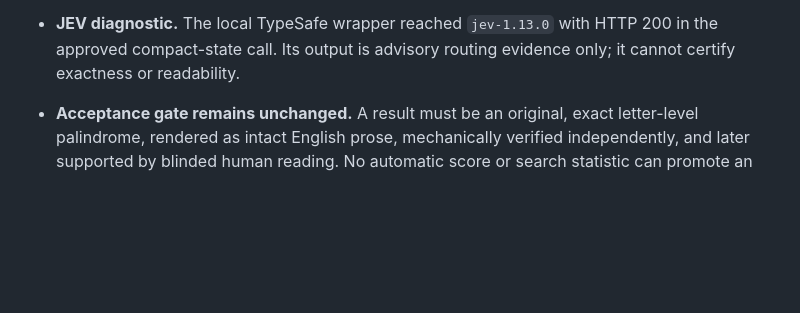
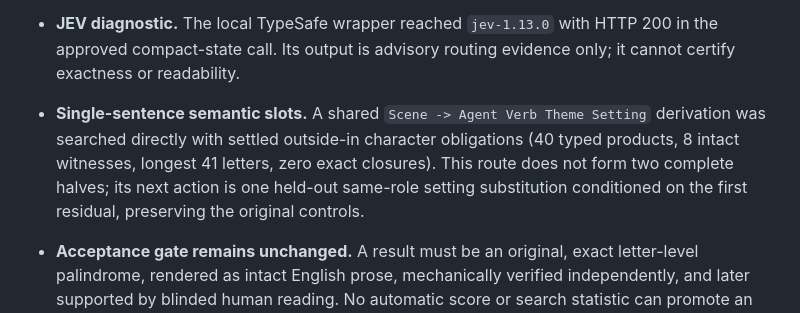
Before and after one commit to EricSpencer00/palindrome-sentence-generator, a Markdown page: docs/READABLE-PALINDROME-GOAL.md, the part around the change. GitHub-like rendering; blank space fills up the shorter version.

Commit message:
Record shared sentence slot frontier

```diff
--- a/docs/READABLE-PALINDROME-GOAL.md
+++ b/docs/READABLE-PALINDROME-GOAL.md
@@ -53,6 +53,13 @@ relexicalization, repeated unit, fragment, or filler output can satisfy it.
 - **JEV diagnostic.** The local TypeSafe wrapper reached `jev-1.13.0` with
   HTTP 200 in the approved compact-state call.  Its output is advisory routing
   evidence only; it cannot certify exactness or readability.
+
+- **Single-sentence semantic slots.** A shared `Scene -> Agent Verb Theme
+  Setting` derivation was searched directly with settled outside-in character
+  obligations (40 typed products, 8 intact witnesses, longest 41 letters,
+  zero exact closures).  This route does not form two complete halves; its next
+  action is one held-out same-role setting substitution conditioned on the
+  first residual, preserving the original controls.
 
 - **Acceptance gate remains unchanged.** A result must be an original,
   exact letter-level palindrome, rendered as intact English prose, mechanically
```
